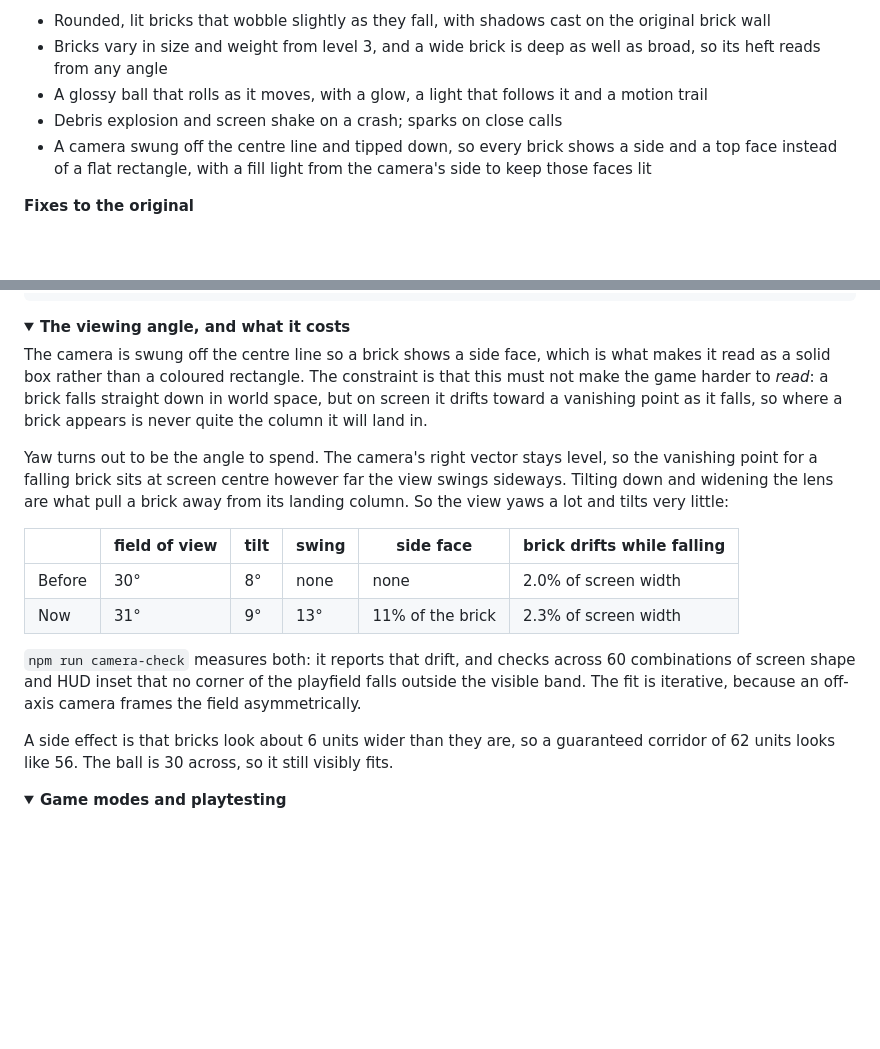
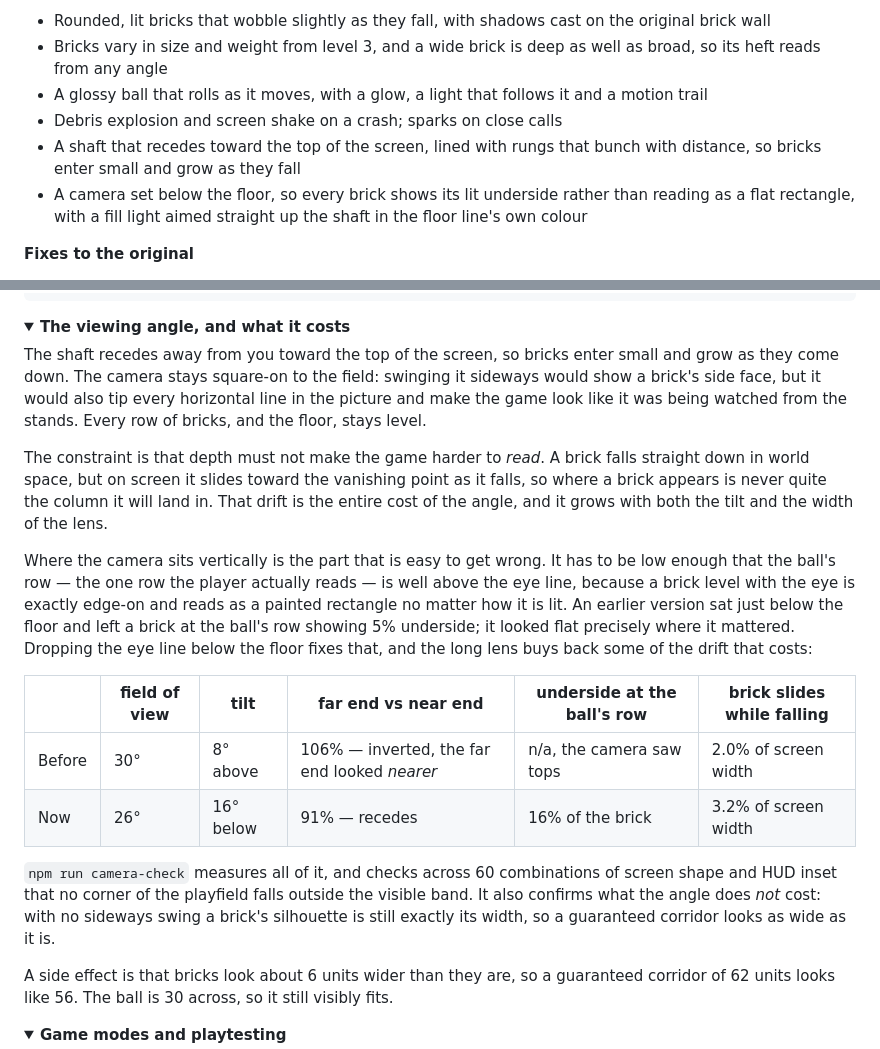
Before and after one commit to StewAlexander-com/falling-bricks-3d, a Markdown page: README.md, 2 parts joined by grey strips. Drawn GitHub-style; folded sections open; blank space fills up the shorter version.

Commit message:
Document the camera the game actually uses
Co-authored-by: Stew Alexander <StewAlexander-com@users.noreply.github.com>

```diff
--- a/README.md
+++ b/README.md
@@ -119,7 +119,8 @@ Settings, the top-5 leaderboard and your last-used name are saved in your browse
 - Bricks vary in size and weight from level 3, and a wide brick is deep as well as broad, so its heft reads from any angle
 - A glossy ball that rolls as it moves, with a glow, a light that follows it and a motion trail
 - Debris explosion and screen shake on a crash; sparks on close calls
-- A camera swung off the centre line and tipped down, so every brick shows a side and a top face instead of a flat rectangle, with a fill light from the camera's side to keep those faces lit
+- A shaft that recedes toward the top of the screen, lined with rungs that bunch with distance, so bricks enter small and grow as they fall
+- A camera set below the floor, so every brick shows its lit underside rather than reading as a flat rectangle, with a fill light aimed straight up the shaft in the floor line's own colour
 
 **Fixes to the original**
 - **Same speed on every screen.** The original moved bricks a fixed number of pixels *per frame*, so it ran twice as fast on 120 Hz screens. Speeds are now per second, so 60, 90, 120 and 144 Hz all play identically.
@@ -176,16 +177,18 @@ npm run camera-check # verify the playfield fits every screen shape
 <details>
 <summary><b>The viewing angle, and what it costs</b></summary>
 
-The camera is swung off the centre line so a brick shows a side face, which is what makes it read as a solid box rather than a coloured rectangle. The constraint is that this must not make the game harder to *read*: a brick falls straight down in world space, but on screen it drifts toward a vanishing point as it falls, so where a brick appears is never quite the column it will land in.
+The shaft recedes away from you toward the top of the screen, so bricks enter small and grow as they come down. The camera stays square-on to the field: swinging it sideways would show a brick's side face, but it would also tip every horizontal line in the picture and make the game look like it was being watched from the stands. Every row of bricks, and the floor, stays level.
 
-Yaw turns out to be the angle to spend. The camera's right vector stays level, so the vanishing point for a falling brick sits at screen centre however far the view swings sideways. Tilting down and widening the lens are what pull a brick away from its landing column. So the view yaws a lot and tilts very little:
+The constraint is that depth must not make the game harder to *read*. A brick falls straight down in world space, but on screen it slides toward the vanishing point as it falls, so where a brick appears is never quite the column it will land in. That drift is the entire cost of the angle, and it grows with both the tilt and the width of the lens.
 
-| | field of view | tilt | swing | side face | brick drifts while falling |
+Where the camera sits vertically is the part that is easy to get wrong. It has to be low enough that the ball's row — the one row the player actually reads — is well above the eye line, because a brick level with the eye is exactly edge-on and reads as a painted rectangle no matter how it is lit. An earlier version sat just below the floor and left a brick at the ball's row showing 5% underside; it looked flat precisely where it mattered. Dropping the eye line below the floor fixes that, and the long lens buys back some of the drift that costs:
+
+| | field of view | tilt | far end vs near end | underside at the ball's row | brick slides while falling |
 |---|---|---|---|---|---|
-| Before | 30° | 8° | none | none | 2.0% of screen width |
-| Now | 31° | 9° | 13° | 11% of the brick | 2.3% of screen width |
+| Before | 30° | 8° above | 106% — inverted, the far end looked *nearer* | n/a, the camera saw tops | 2.0% of screen width |
+| Now | 26° | 16° below | 91% — recedes | 16% of the brick | 3.2% of screen width |
 
-`npm run camera-check` measures both: it reports that drift, and checks across 60 combinations of screen shape and HUD inset that no corner of the playfield falls outside the visible band. The fit is iterative, because an off-axis camera frames the field asymmetrically.
+`npm run camera-check` measures all of it, and checks across 60 combinations of screen shape and HUD inset that no corner of the playfield falls outside the visible band. It also confirms what the angle does *not* cost: with no sideways swing a brick's silhouette is still exactly its width, so a guaranteed corridor looks as wide as it is.
 
 A side effect is that bricks look about 6 units wider than they are, so a guaranteed corridor of 62 units looks like 56. The ball is 30 across, so it still visibly fits.
 
```
